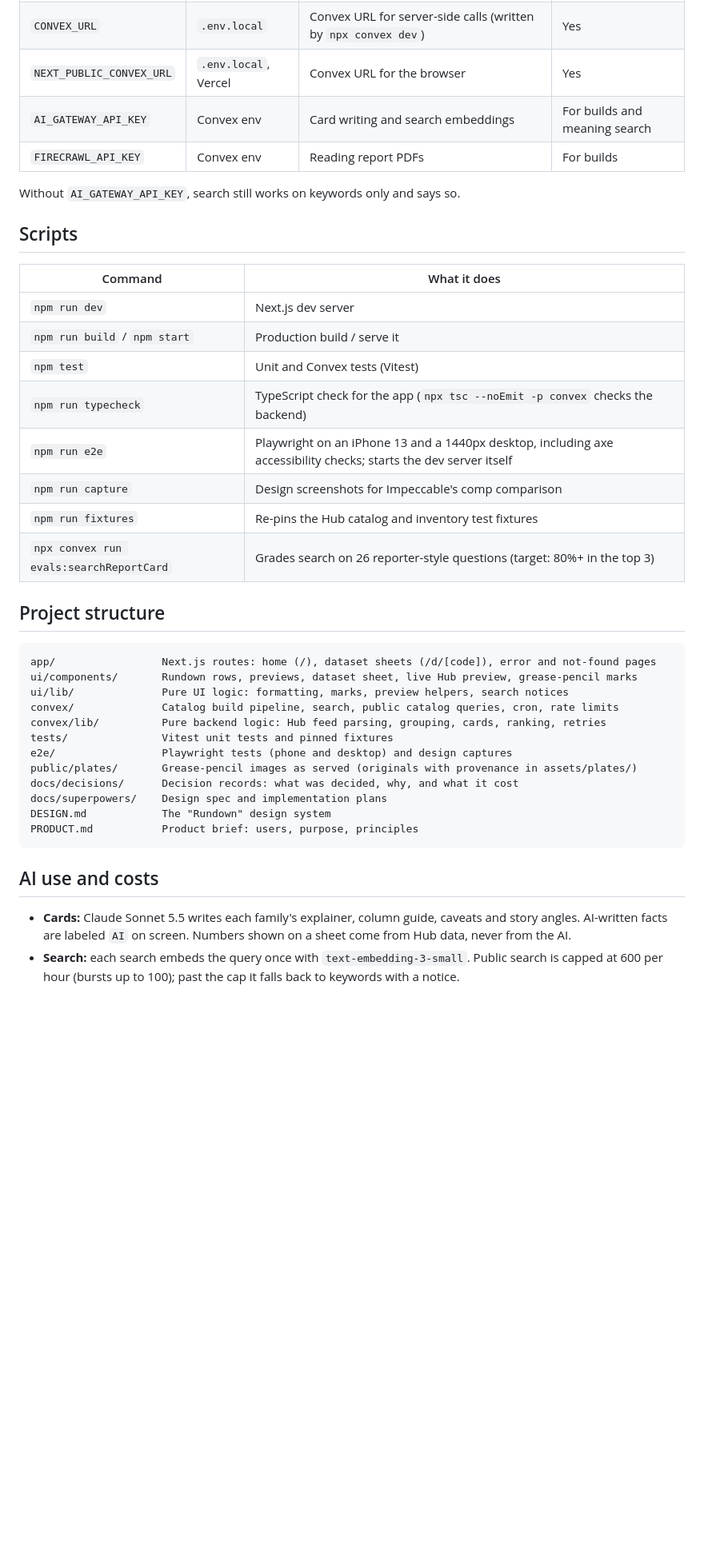
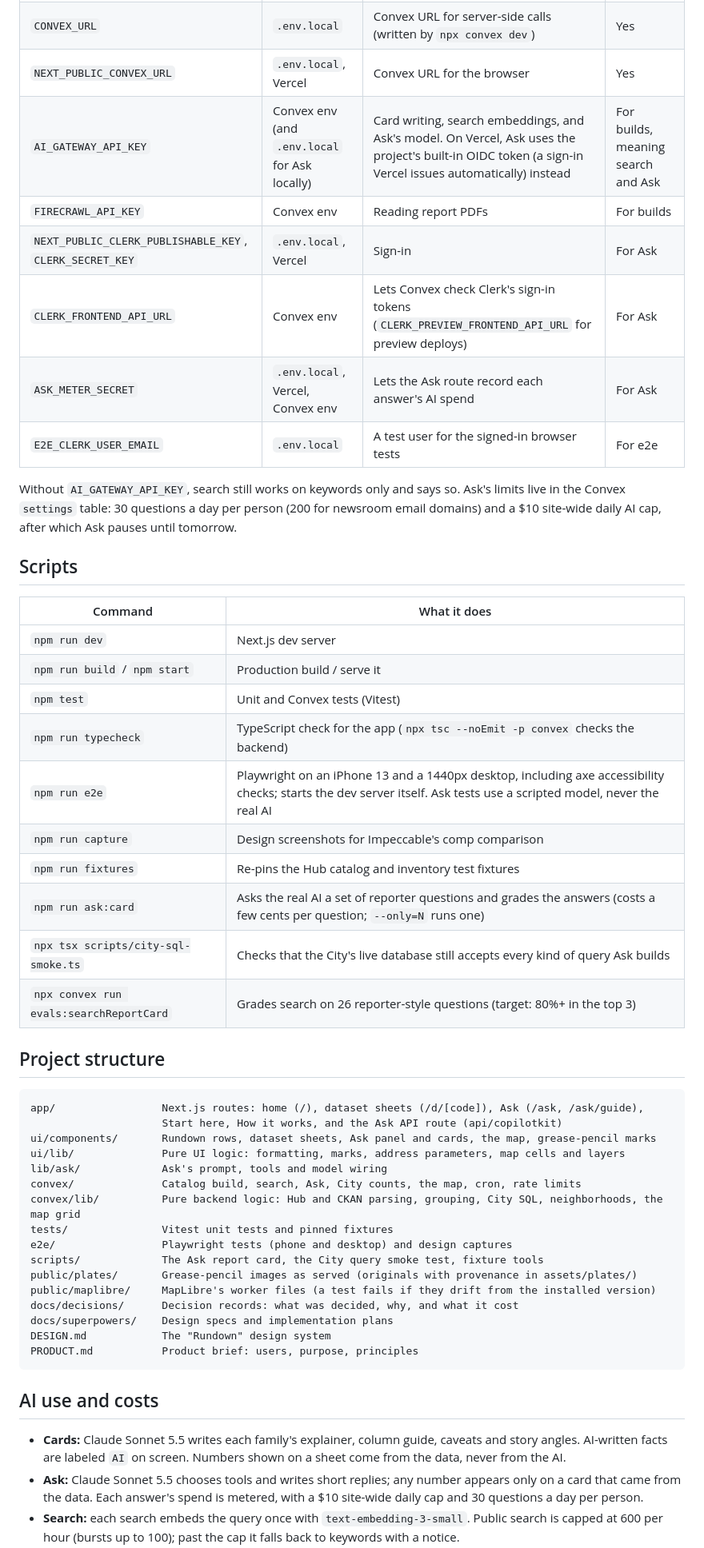
Before and after one commit to tmoody1973/cream-city-almanac, a Markdown page: README.md, the part around one of its changes. Shown at 80% size. Drawn GitHub-style; blank space fills up the shorter version.

````diff
--- a/README.md
+++ b/README.md
@@ -86,10 +98,14 @@ npm run dev                  # http://localhost:3000
 | `CONVEX_DEPLOYMENT` | `.env.local` | Which Convex deployment the CLI talks to (written by `npx convex dev`) | Yes |
 | `CONVEX_URL` | `.env.local` | Convex URL for server-side calls (written by `npx convex dev`) | Yes |
 | `NEXT_PUBLIC_CONVEX_URL` | `.env.local`, Vercel | Convex URL for the browser | Yes |
-| `AI_GATEWAY_API_KEY` | Convex env | Card writing and search embeddings | For builds and meaning search |
+| `AI_GATEWAY_API_KEY` | Convex env (and `.env.local` for Ask locally) | Card writing, search embeddings, and Ask's model. On Vercel, Ask uses the project's built-in OIDC token (a sign-in Vercel issues automatically) instead | For builds, meaning search and Ask |
 | `FIRECRAWL_API_KEY` | Convex env | Reading report PDFs | For builds |
+| `NEXT_PUBLIC_CLERK_PUBLISHABLE_KEY`, `CLERK_SECRET_KEY` | `.env.local`, Vercel | Sign-in | For Ask |
+| `CLERK_FRONTEND_API_URL` | Convex env | Lets Convex check Clerk's sign-in tokens (`CLERK_PREVIEW_FRONTEND_API_URL` for preview deploys) | For Ask |
+| `ASK_METER_SECRET` | `.env.local`, Vercel, Convex env | Lets the Ask route record each answer's AI spend | For Ask |
+| `E2E_CLERK_USER_EMAIL` | `.env.local` | A test user for the signed-in browser tests | For e2e |
 
-Without `AI_GATEWAY_API_KEY`, search still works on keywords only and says so.
+Without `AI_GATEWAY_API_KEY`, search still works on keywords only and says so. Ask's limits live in the Convex `settings` table: 30 questions a day per person (200 for newsroom email domains) and a $10 site-wide daily AI cap, after which Ask pauses until tomorrow.
 
 ## Scripts
 
@@ -99,29 +115,36 @@ Without `AI_GATEWAY_API_KEY`, search still works on keywords only and says so.
 | `npm run build` / `npm start` | Production build / serve it |
 | `npm test` | Unit and Convex tests (Vitest) |
 | `npm run typecheck` | TypeScript check for the app (`npx tsc --noEmit -p convex` checks the backend) |
-| `npm run e2e` | Playwright on an iPhone 13 and a 1440px desktop, including axe accessibility checks; starts the dev server itself |
+| `npm run e2e` | Playwright on an iPhone 13 and a 1440px desktop, including axe accessibility checks; starts the dev server itself. Ask tests use a scripted model, never the real AI |
 | `npm run capture` | Design screenshots for Impeccable's comp comparison |
 | `npm run fixtures` | Re-pins the Hub catalog and inventory test fixtures |
+| `npm run ask:card` | Asks the real AI a set of reporter questions and grades the answers (costs a few cents per question; `--only=N` runs one) |
+| `npx tsx scripts/city-sql-smoke.ts` | Checks that the City's live database still accepts every kind of query Ask builds |
 | `npx convex run evals:searchReportCard` | Grades search on 26 reporter-style questions (target: 80%+ in the top 3) |
 
 ## Project structure
 
 ```
-app/                 Next.js routes: home (/), dataset sheets (/d/[code]), error and not-found pages
-ui/components/       Rundown rows, previews, dataset sheet, live Hub preview, grease-pencil marks
-ui/lib/              Pure UI logic: formatting, marks, preview helpers, search notices
-convex/              Catalog build pipeline, search, public catalog queries, cron, rate limits
-convex/lib/          Pure backend logic: Hub feed parsing, grouping, cards, ranking, retries
+app/                 Next.js routes: home (/), dataset sheets (/d/[code]), Ask (/ask, /ask/guide),
+                     Start here, How it works, and the Ask API route (api/copilotkit)
+ui/components/       Rundown rows, dataset sheets, Ask panel and cards, the map, grease-pencil marks
+ui/lib/              Pure UI logic: formatting, marks, address parameters, map cells and layers
+lib/ask/             Ask's prompt, tools and model wiring
+convex/              Catalog build, search, Ask, City counts, the map, cron, rate limits
+convex/lib/          Pure backend logic: Hub and CKAN parsing, grouping, City SQL, neighborhoods, the map grid
 tests/               Vitest unit tests and pinned fixtures
 e2e/                 Playwright tests (phone and desktop) and design captures
+scripts/             The Ask report card, the City query smoke test, fixture tools
 public/plates/       Grease-pencil images as served (originals with provenance in assets/plates/)
+public/maplibre/     MapLibre's worker files (a test fails if they drift from the installed version)
 docs/decisions/      Decision records: what was decided, why, and what it cost
-docs/superpowers/    Design spec and implementation plans
+docs/superpowers/    Design specs and implementation plans
 DESIGN.md            The "Rundown" design system
 PRODUCT.md           Product brief: users, purpose, principles
 ```
 
 ## AI use and costs
 
-- **Cards:** Claude Sonnet 5.5 writes each family's explainer, column guide, caveats and story angles. AI-written facts are labeled `AI` on screen. Numbers shown on a sheet come from Hub data, never from the AI.
+- **Cards:** Claude Sonnet 5.5 writes each family's explainer, column guide, caveats and story angles. AI-written facts are labeled `AI` on screen. Numbers shown on a sheet come from the data, never from the AI.
+- **Ask:** Claude Sonnet 5.5 chooses tools and writes short replies; any number appears only on a card that came from the data. Each answer's spend is metered, with a $10 site-wide daily cap and 30 questions a day per person.
 - **Search:** each search embeds the query once with `text-embedding-3-small`. Public search is capped at 600 per hour (bursts up to 100); past the cap it falls back to keywords with a notice.
````
Also changed, not shown: other parts of README.md (+33 -20 lines).
